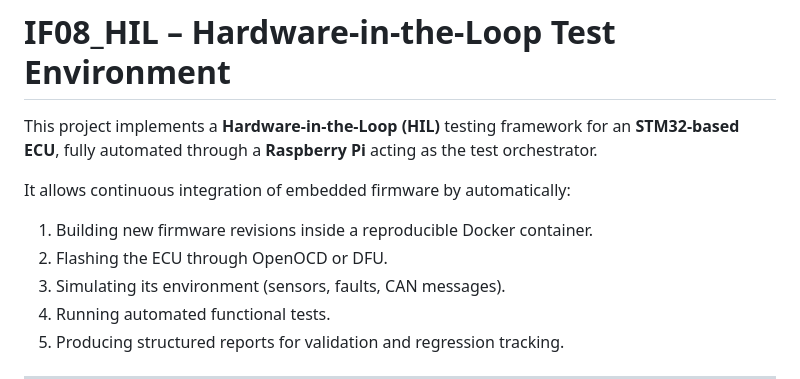
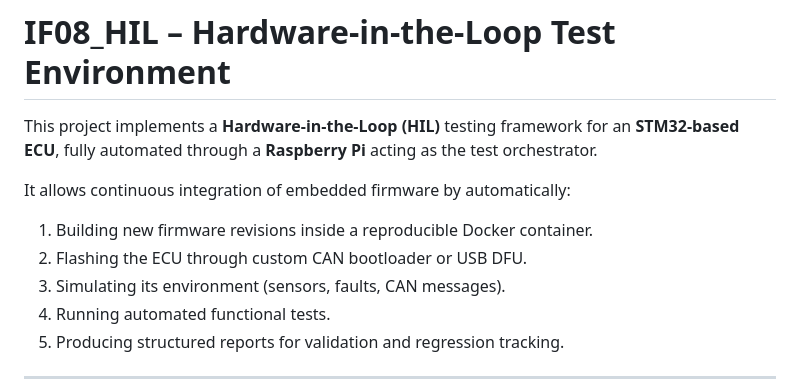
Before and after one commit to isc-fs/IFS_HIL, a Markdown page: README.md, the part around the change. Drawn GitHub-style.

Commit message:
Revise ECU flashing methods in README
Updated flashing methods to include custom CAN bootloader.

```diff
--- a/README.md
+++ b/README.md
@@ -4,7 +4,7 @@ This project implements a **Hardware-in-the-Loop (HIL)** testing framework for a
 
 It allows continuous integration of embedded firmware by automatically:
 1. Building new firmware revisions inside a reproducible Docker container.
-2. Flashing the ECU through OpenOCD or DFU.
+2. Flashing the ECU through custom CAN bootloader or USB DFU.
 3. Simulating its environment (sensors, faults, CAN messages).
 4. Running automated functional tests.
 5. Producing structured reports for validation and regression tracking.
```
